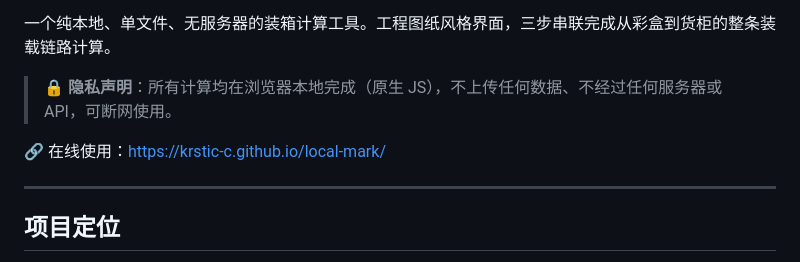
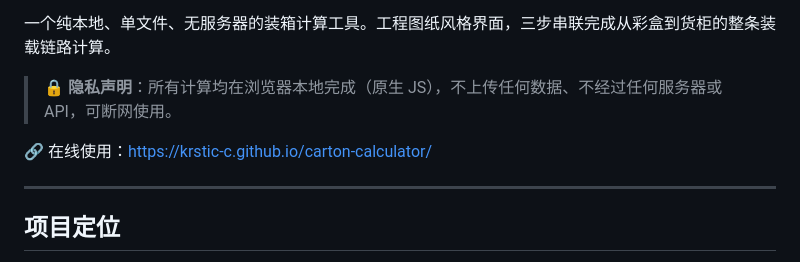
Before and after one commit to Krstic-c/carton-calculator, a Markdown page: README.md, the part around the change. Rendered like a GitHub page.

```diff
--- a/README.md
+++ b/README.md
@@ -6,7 +6,7 @@
 
 > 🔒 **隐私声明**：所有计算均在浏览器本地完成（原生 JS），不上传任何数据、不经过任何服务器或 API，可断网使用。
 
-🔗 在线使用：[https://krstic-c.github.io/local-mark/](https://krstic-c.github.io/carton-calculator/)
+🔗 在线使用：https://krstic-c.github.io/carton-calculator/
 
 ---
 
```
